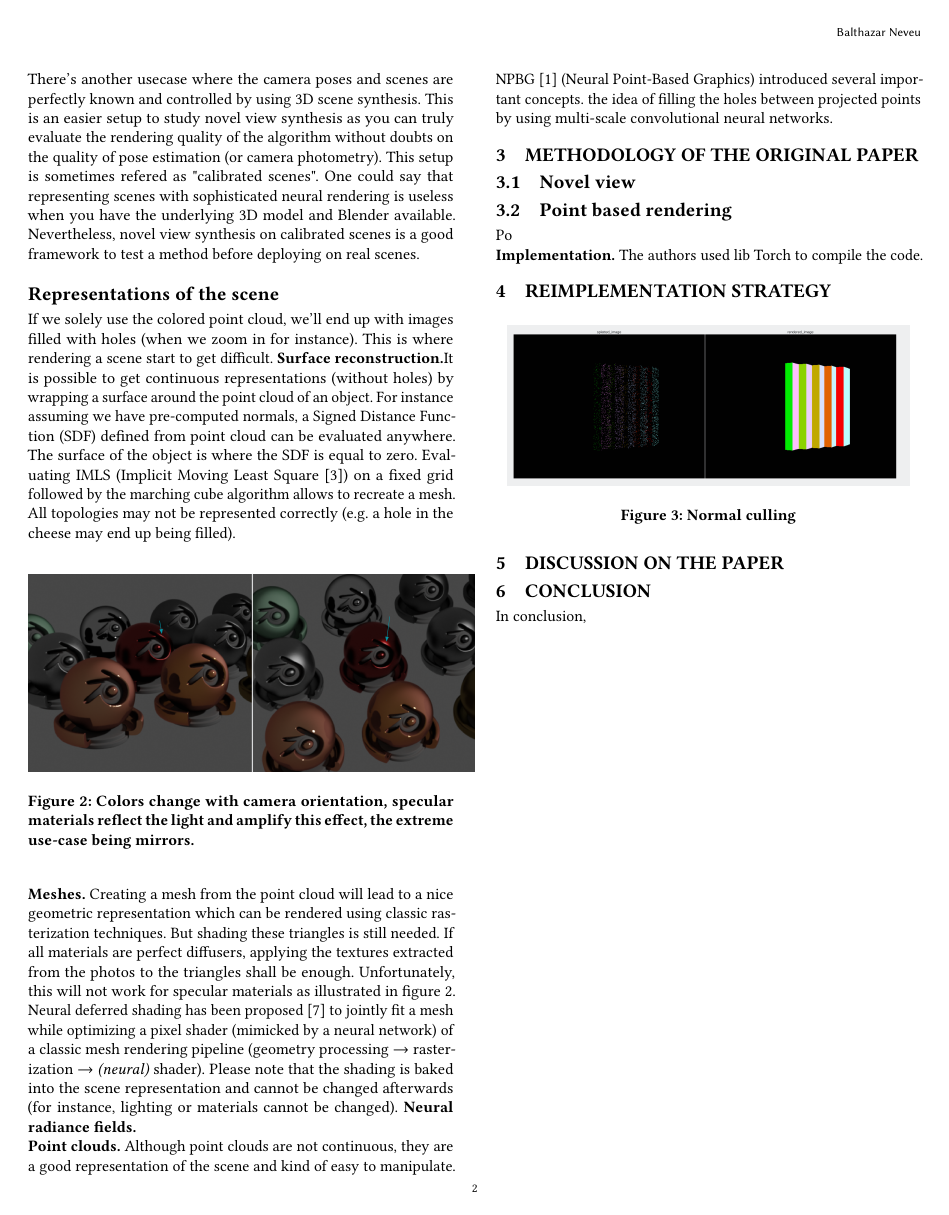
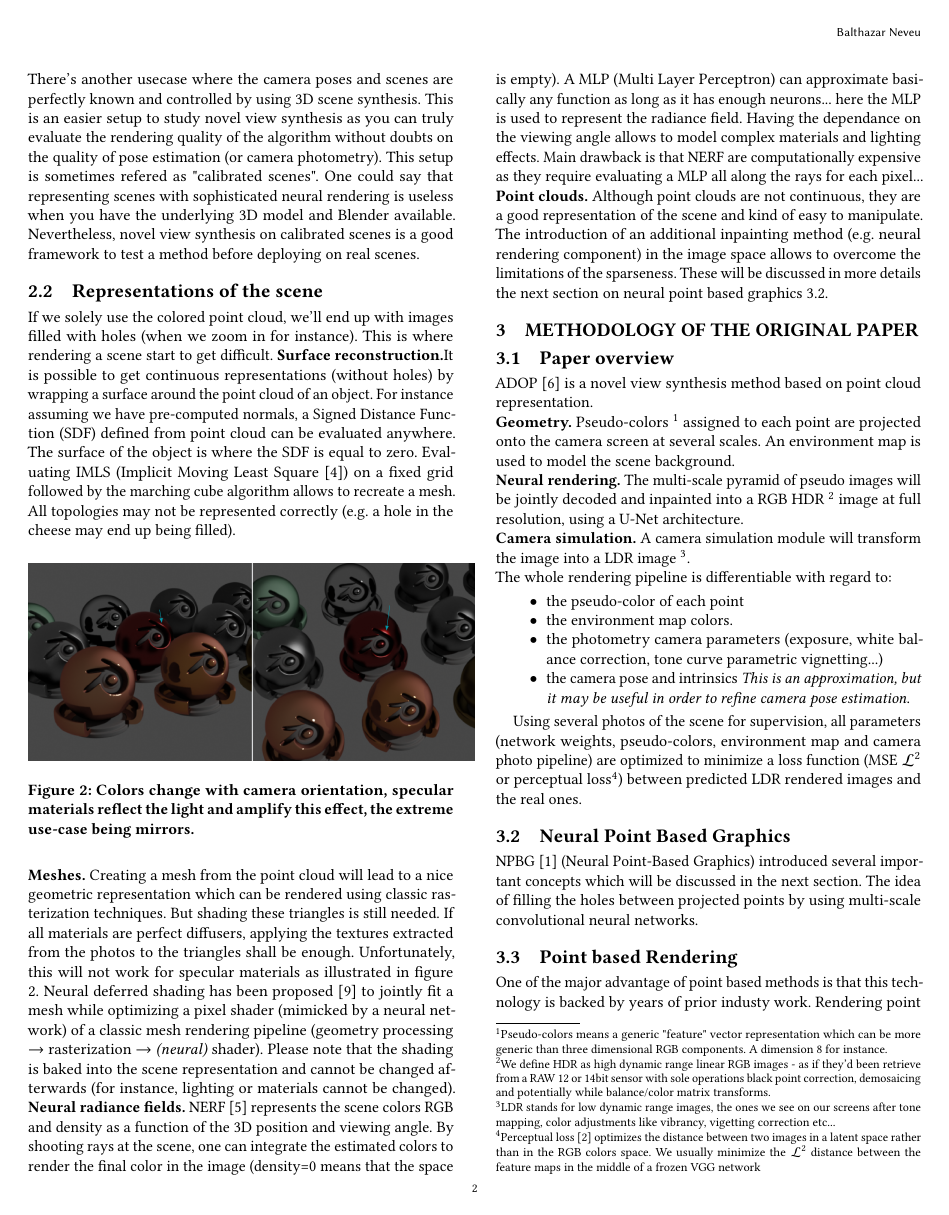
Before and after one commit to balthazarneveu/per-pixel-point-rendering, a LaTeX paper (report/report.tex, which reads report/content/2_paper_presentation.tex): page 2 of 3 before the commit and page 2 of 4 after it. Compiled offline with pdfLaTeX.

Commit message:
#17 update report

```diff
--- a/report/content/2_paper_presentation.tex
+++ b/report/content/2_paper_presentation.tex
@@ -37,12 +36,42 @@ This is where rendering a scene start to get difficult.
 \end{figure}
 
 \noindent\textbf{Meshes.} Creating a mesh from the point cloud will lead to a nice geometric representation which can be rendered using classic rasterization techniques. But shading these triangles is still needed. If all materials are perfect diffusers, applying the textures extracted from the photos to the triangles shall be enough. Unfortunately, this will not work for specular materials as illustrated in figure \ref{fig:material_changes}. Neural deferred shading has been proposed \cite{worchel2022nds} to jointly fit a mesh while optimizing a pixel shader (mimicked by a neural network) of a classic mesh rendering pipeline (geometry processing $\rightarrow$ rasterization $\rightarrow$ \textit{(neural)} shader). Please note that the shading is baked into the scene representation and cannot be changed afterwards (for instance, lighting or materials cannot be changed).
-\noindent\textbf{Neural radiance fields.}
-
-\noindent\textbf{Point clouds.} Although point clouds are not continuous, they are a good representation of the scene and kind of easy to manipulate. NPBG \cite{Aliev2020} (Neural Point-Based Graphics) introduced several important concepts. the idea of filling the holes between projected points by using multi-scale convolutional neural networks.
-
+\noindent\textbf{Neural radiance fields.} NERF \cite{mildenhall2020nerf} represents the scene colors RGB and density as a function of the 3D position and viewing angle. By shooting rays at the scene, one can integrate the estimated colors to render the final color in the image (density=0 means that the space is empty). A MLP (Multi Layer Perceptron) can approximate basically any function as long as it has enough neurons... here the MLP is used to represent the radiance field. Having the dependance on the viewing angle allows to model complex materials and lighting effects. Main drawback is that NERF are computationally expensive as they require evaluating a MLP all along the rays for each pixel...
+\noindent\textbf{Point clouds.} Although point clouds are not continuous, they are a good representation of the scene and kind of easy to manipulate. The introduction of an additional inpainting method (e.g. neural rendering component) in the image space allows to overcome the limitations of the sparseness. These will be discussed in more details the next section on neural point based graphics \ref{subsec:npbg}.
 
 
 
 \section{Methodology of the Original Paper}
-\label{sec:methodo_paper}
+\label{sec:methodology_paper}
+
+\subsection{Paper overview}
+\label{subsec:paper_overview}
+ADOP \cite{ruckert2022adop} is a novel view synthesis method based on point cloud representation.
+
+\noindent\textbf{Geometry.} Pseudo-colors  \footnote{Pseudo-colors means a generic "feature" vector representation which can be more generic than three dimensional RGB components. A dimension 8 for instance.} assigned to each point are projected onto the camera screen at several scales. An environment map is used to model the scene background.
+
+\noindent\textbf{Neural rendering.} The multi-scale pyramid of pseudo images will be jointly decoded and inpainted into a RGB HDR \footnote{We define HDR as high dynamic range linear RGB images - as if they'd been retrieve from a RAW 12 or 14bit sensor with sole operations black point correction, demosaicing and potentially while balance/color matrix transforms.} image at full resolution, using a U-Net architecture.
+
+\noindent\textbf{Camera simulation.} A camera simulation module will transform the image into a LDR image \footnote{LDR stands for low dynamic range images, the ones we see on our screens after tone mapping, color adjustments like vibrancy, vigetting correction etc...}.
+
+% TODO: ENVIRONMENT MAP!!!!!!!!!!!!!!!!!!!!!!!!!!!!!!!!!!!!!!!!!!!!!
+\noindent The whole rendering pipeline is differentiable with regard to:
+\begin{itemize}
+    \item the pseudo-color of each point
+    \item the environment map colors.
+    \item the photometry camera parameters (exposure, white balance correction, tone curve parametric vignetting...)
+    \item the camera pose and intrinsics \textit{This is an approximation, but it may be useful in order to refine camera pose estimation}.
+\end{itemize}
+
+Using several photos of the scene for supervision, all parameters (network weights, pseudo-colors, environment map and camera photo pipeline) are optimized to minimize a loss function (MSE $\mathcal{L}^{2}$ or perceptual loss\footnote{Perceptual loss \cite{johnson2016perceptual} optimizes the distance between two images in a latent space rather than in the RGB colors space. We usually minimize the $\mathcal{L}^{2}$ distance between the feature maps in the middle of a frozen VGG network}) between predicted LDR rendered images and the real ones.
+
+
+
+\subsection{Neural Point Based Graphics}
+\label{subsec:npbg}
+NPBG \cite{Aliev2020} (Neural Point-Based Graphics) introduced several important concepts which will be discussed in the next section.
+The idea of filling the holes between projected points by using multi-scale convolutional neural networks.
+
+\subsection{Point based Rendering}
+\label{subsec:Point based Rendering}
+One of the major advantage of point based methods is that this technology is backed by years of prior industy work. Rendering point clouds can be hardware accelerated and is available to the mainstream public on basically any computer (without NVidia GPU). Libraries such as OpenGL offer the option to render points \texttt{GL\_Points} (and even specify the size of the splat \texttt{glPointSize(1);})... Point clouds can even be rendered in a web browser as shown in figure \ref{fig:potree}.
@@ -49,9 +89,6 @@ This is where rendering a scene start to get difficult.
 \subsection{Novel view}
 \label{subsec:Projecting points}
 
-\subsection{Point based rendering}
-\label{subsec:Projecting points}
-Po
 
 
 \noindent\textbf{Implementation.} The authors used lib Torch to compile the code.
```
Also changed, not shown: report/references.bib (+28 -0 lines), report/figures/potree_pointcloud_rendering_browser.png (added), report/figures/potree_rendering_and_splat.png (added), report/figures/potree_splatting.png (added), report/report.bbl, report/content/2_paper_presentation.tex (20 more changed lines), 1 other file.
